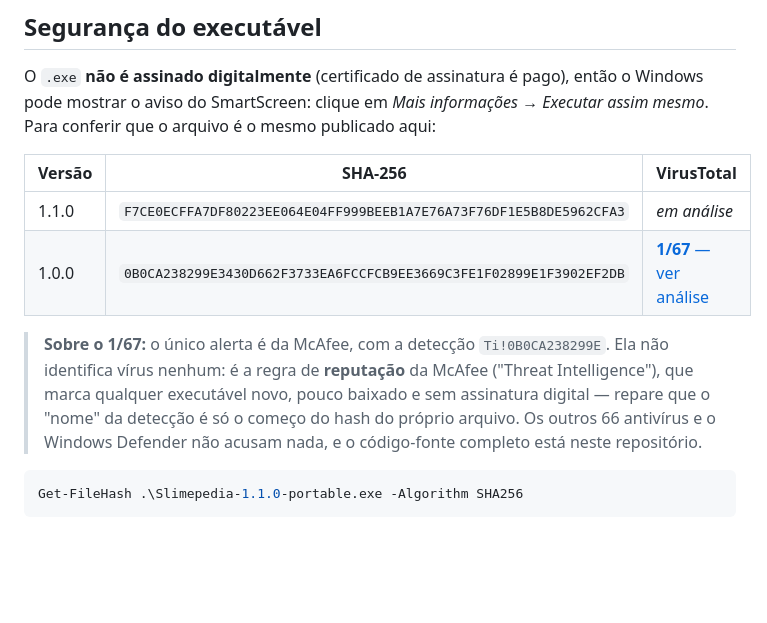
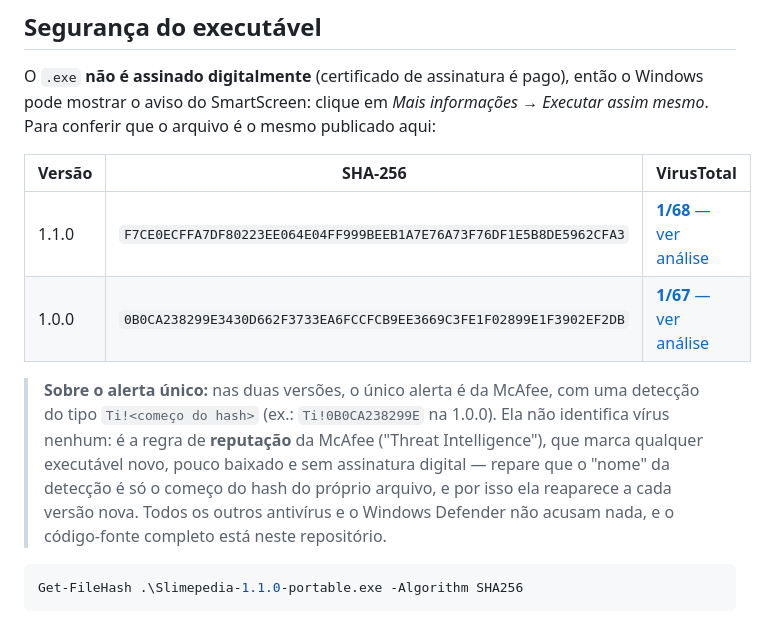
Before and after one commit to llll94/slimedex, a Markdown page: README.md, the part around one of its changes. GitHub-like rendering; blank space fills up the shorter version.

Commit message:
README: resultado do VirusTotal da 1.1.0 (1/68, mesmo falso positivo da McAfee)
Co-Authored-By: Claude Opus 5.5 <noreply@anthropic.com>

````diff
--- a/README.md
+++ b/README.md
@@ -48,10 +48,10 @@ O `.exe` **não é assinado digitalmente** (certificado de assinatura é pago),
 
 | Versão | SHA-256 | VirusTotal |
 |---|---|---|
-| 1.1.0 | `F7CE0ECFFA7DF80223EE064E04FF999BEEB1A7E76A73F76DF1E5B8DE5962CFA3` | _em análise_ |
+| 1.1.0 | `F7CE0ECFFA7DF80223EE064E04FF999BEEB1A7E76A73F76DF1E5B8DE5962CFA3` | [**1/68** — ver análise](https://www.virustotal.com/gui/file/f7ce0ecffa7df80223ee064e04ff999beeb1a7e76a73f76df1e5b8de5962cfa3/detection) |
 | 1.0.0 | `0B0CA238299E3430D662F3733EA6FCCFCB9EE3669C3FE1F02899E1F3902EF2DB` | [**1/67** — ver análise](https://www.virustotal.com/gui/file/0b0ca238299e3430d662f3733ea6fccfcb9ee3669c3fe1f02899e1f3902ef2db/detection) |
 
-> **Sobre o 1/67:** o único alerta é da McAfee, com a detecção `Ti!0B0CA238299E`. Ela não identifica vírus nenhum: é a regra de **reputação** da McAfee ("Threat Intelligence"), que marca qualquer executável novo, pouco baixado e sem assinatura digital — repare que o "nome" da detecção é só o começo do hash do próprio arquivo. Os outros 66 antivírus e o Windows Defender não acusam nada, e o código-fonte completo está neste repositório.
+> **Sobre o alerta único:** nas duas versões, o único alerta é da McAfee, com uma detecção do tipo `Ti!<começo do hash>` (ex.: `Ti!0B0CA238299E` na 1.0.0). Ela não identifica vírus nenhum: é a regra de **reputação** da McAfee ("Threat Intelligence"), que marca qualquer executável novo, pouco baixado e sem assinatura digital — repare que o "nome" da detecção é só o começo do hash do próprio arquivo, e por isso ela reaparece a cada versão nova. Todos os outros antivírus e o Windows Defender não acusam nada, e o código-fonte completo está neste repositório.
 
 ```powershell
 Get-FileHash .\Slimepedia-1.1.0-portable.exe -Algorithm SHA256
````
Also changed, not shown: other parts of README.md (+1 -1 lines).
